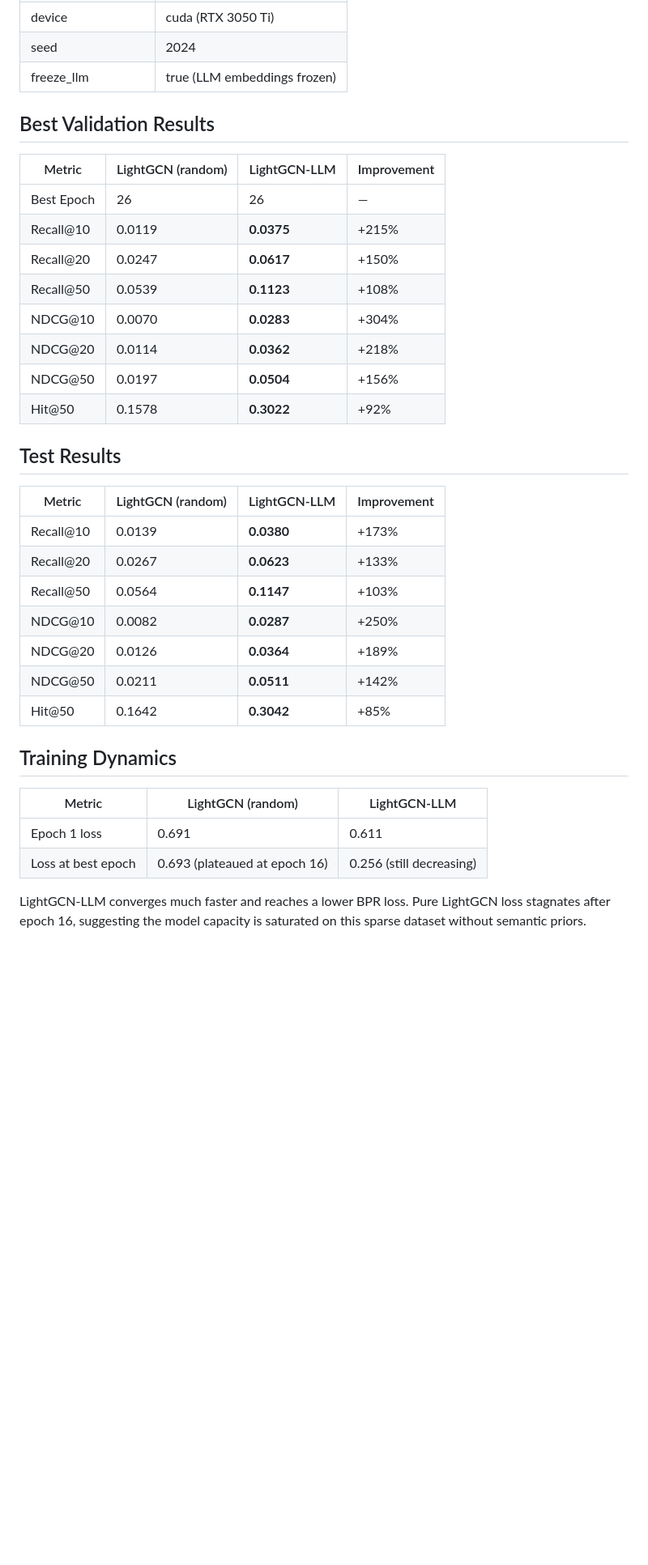
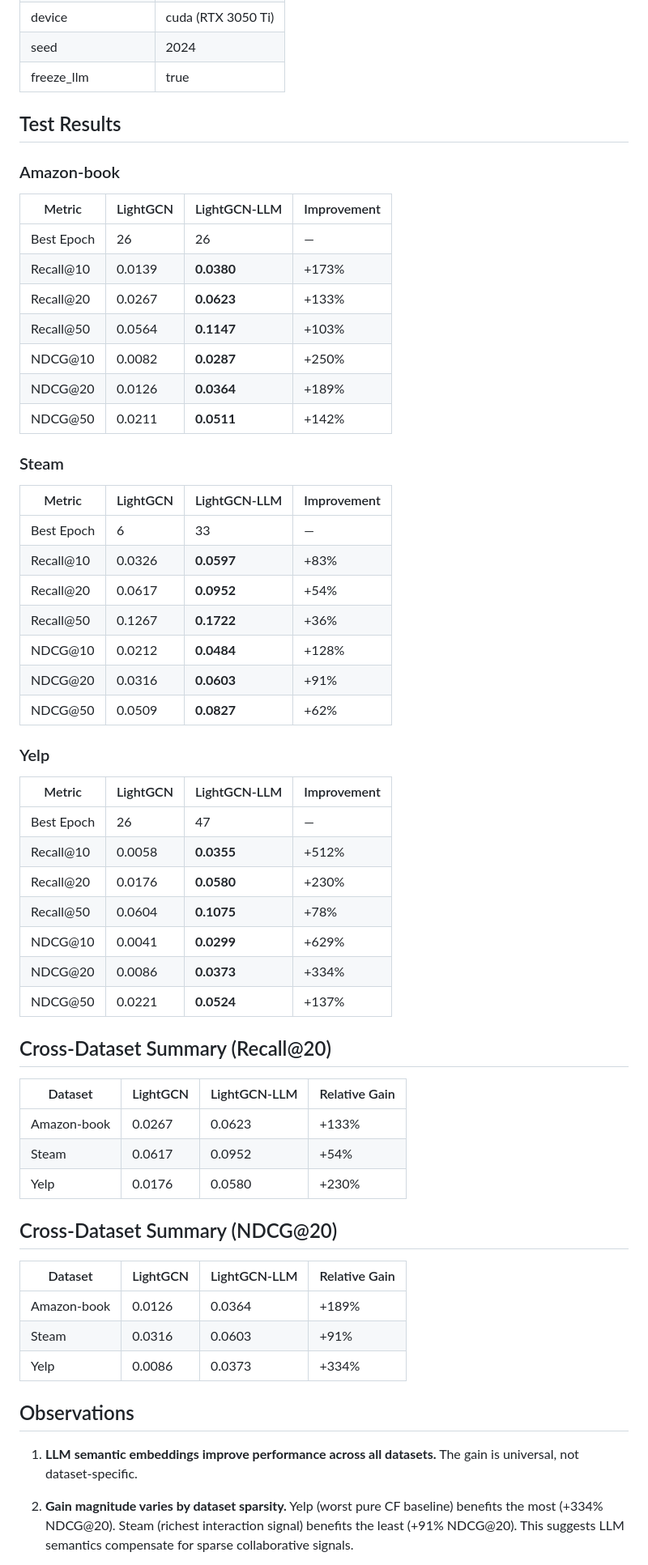
Before and after one commit to jack-cy-shuai/recsys-study-workspace, a Markdown page: experiments/exp_002_llm_vs_random_init.md, the part around one of its changes. Shown at 81% size. GitHub-like rendering; blank space fills up the shorter version.

Commit message:
docs: 补充 Steam/Yelp 跨数据集对比实验

```diff
--- a/experiments/exp_002_llm_vs_random_init.md
+++ b/experiments/exp_002_llm_vs_random_init.md
@@ -47,38 +52,65 @@ python experiments/train_baseline.py --config configs/lightgcn_llm_amazon.yaml
 | valid_metric | Recall@20 |
 | device | cuda (RTX 3050 Ti) |
 | seed | 2024 |
-| freeze_llm | true (LLM embeddings frozen) |
-
-## Best Validation Results
-
-| Metric | LightGCN (random) | LightGCN-LLM | Improvement |
-|--------|-------------------|--------------|-------------|
-| Best Epoch | 26 | 26 | — |
-| Recall@10 | 0.0119 | **0.0375** | +215% |
-| Recall@20 | 0.0247 | **0.0617** | +150% |
-| Recall@50 | 0.0539 | **0.1123** | +108% |
-| NDCG@10 | 0.0070 | **0.0283** | +304% |
-| NDCG@20 | 0.0114 | **0.0362** | +218% |
-| NDCG@50 | 0.0197 | **0.0504** | +156% |
-| Hit@50 | 0.1578 | **0.3022** | +92% |
+| freeze_llm | true |
 
 ## Test Results
 
-| Metric | LightGCN (random) | LightGCN-LLM | Improvement |
-|--------|-------------------|--------------|-------------|
+### Amazon-book
+
+| Metric | LightGCN | LightGCN-LLM | Improvement |
+|--------|----------|--------------|-------------|
+| Best Epoch | 26 | 26 | — |
 | Recall@10 | 0.0139 | **0.0380** | +173% |
 | Recall@20 | 0.0267 | **0.0623** | +133% |
 | Recall@50 | 0.0564 | **0.1147** | +103% |
 | NDCG@10 | 0.0082 | **0.0287** | +250% |
 | NDCG@20 | 0.0126 | **0.0364** | +189% |
 | NDCG@50 | 0.0211 | **0.0511** | +142% |
-| Hit@50 | 0.1642 | **0.3042** | +85% |
 
-## Training Dynamics
+### Steam
 
-| Metric | LightGCN (random) | LightGCN-LLM |
-|--------|-------------------|--------------|
-| Epoch 1 loss | 0.691 | 0.611 |
-| Loss at best epoch | 0.693 (plateaued at epoch 16) | 0.256 (still decreasing) |
+| Metric | LightGCN | LightGCN-LLM | Improvement |
+|--------|----------|--------------|-------------|
+| Best Epoch | 6 | 33 | — |
+| Recall@10 | 0.0326 | **0.0597** | +83% |
+| Recall@20 | 0.0617 | **0.0952** | +54% |
+| Recall@50 | 0.1267 | **0.1722** | +36% |
+| NDCG@10 | 0.0212 | **0.0484** | +128% |
+| NDCG@20 | 0.0316 | **0.0603** | +91% |
+| NDCG@50 | 0.0509 | **0.0827** | +62% |
 
-LightGCN-LLM converges much faster and reaches a lower BPR loss. Pure LightGCN loss stagnates after epoch 16, suggesting the model capacity is saturated on this sparse dataset without semantic priors.
+### Yelp
+
+| Metric | LightGCN | LightGCN-LLM | Improvement |
+|--------|----------|--------------|-------------|
+| Best Epoch | 26 | 47 | — |
+| Recall@10 | 0.0058 | **0.0355** | +512% |
+| Recall@20 | 0.0176 | **0.0580** | +230% |
+| Recall@50 | 0.0604 | **0.1075** | +78% |
+| NDCG@10 | 0.0041 | **0.0299** | +629% |
+| NDCG@20 | 0.0086 | **0.0373** | +334% |
+| NDCG@50 | 0.0221 | **0.0524** | +137% |
+
+## Cross-Dataset Summary (Recall@20)
+
+| Dataset | LightGCN | LightGCN-LLM | Relative Gain |
+|---------|----------|--------------|---------------|
+| Amazon-book | 0.0267 | 0.0623 | +133% |
+| Steam | 0.0617 | 0.0952 | +54% |
+| Yelp | 0.0176 | 0.0580 | +230% |
+
+## Cross-Dataset Summary (NDCG@20)
+
+| Dataset | LightGCN | LightGCN-LLM | Relative Gain |
+|---------|----------|--------------|---------------|
+| Amazon-book | 0.0126 | 0.0364 | +189% |
+| Steam | 0.0316 | 0.0603 | +91% |
+| Yelp | 0.0086 | 0.0373 | +334% |
+
+## Observations
+
+1. **LLM semantic embeddings improve performance across all datasets.** The gain is universal, not dataset-specific.
+
+2. **Gain magnitude varies by dataset sparsity.** Yelp (worst pure CF baseline) benefits the most (+334% NDCG@20). Steam (richest interaction signal) benefits the least (+91% NDCG@20). This suggests LLM semantics compensate for sparse collaborative signals.
+
```
Also changed, not shown: other parts of experiments/exp_002_llm_vs_random_init.md (+37 -21 lines).
